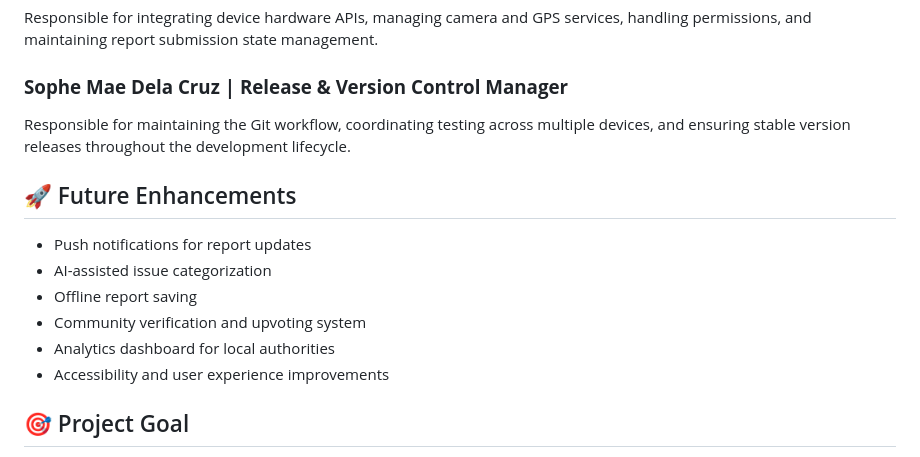
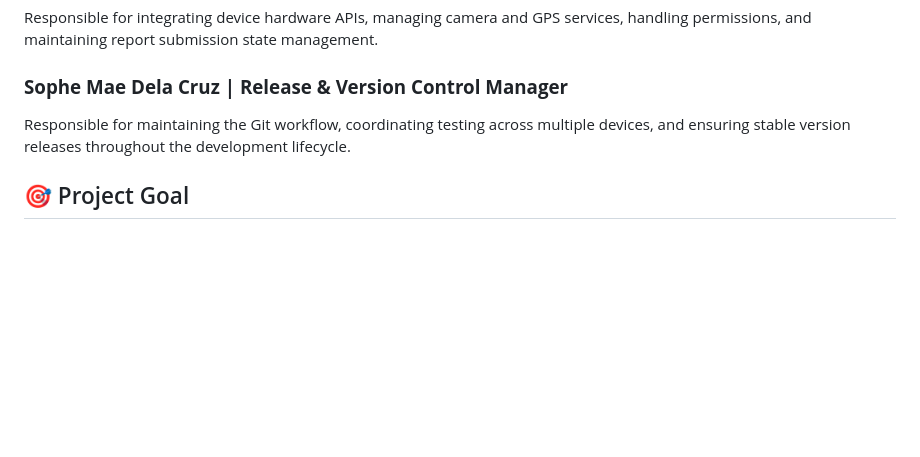
Before and after one commit to CMSC156-FinalProject/Phero, a Markdown page: README.md, the part around the change. Rendered like a GitHub page; blank space fills up the shorter version.

Commit message:
fix: Remove Future Enhancements section from README
Removed the Future Enhancements section from the README.

```diff
--- a/README.md
+++ b/README.md
@@ -149,15 +149,6 @@ Responsible for integrating device hardware APIs, managing camera and GPS servic
 
 Responsible for maintaining the Git workflow, coordinating testing across multiple devices, and ensuring stable version releases throughout the development lifecycle.
 
-## 🚀 Future Enhancements
-
-* Push notifications for report updates
-* AI-assisted issue categorization
-* Offline report saving
-* Community verification and upvoting system
-* Analytics dashboard for local authorities
-* Accessibility and user experience improvements
-
 ## 🎯 Project Goal
 
 Phero aims to promote civic engagement by providing communities with an accessible platform for reporting, monitoring, and tracking public infrastructure concerns in an efficient and transparent manner.
```
